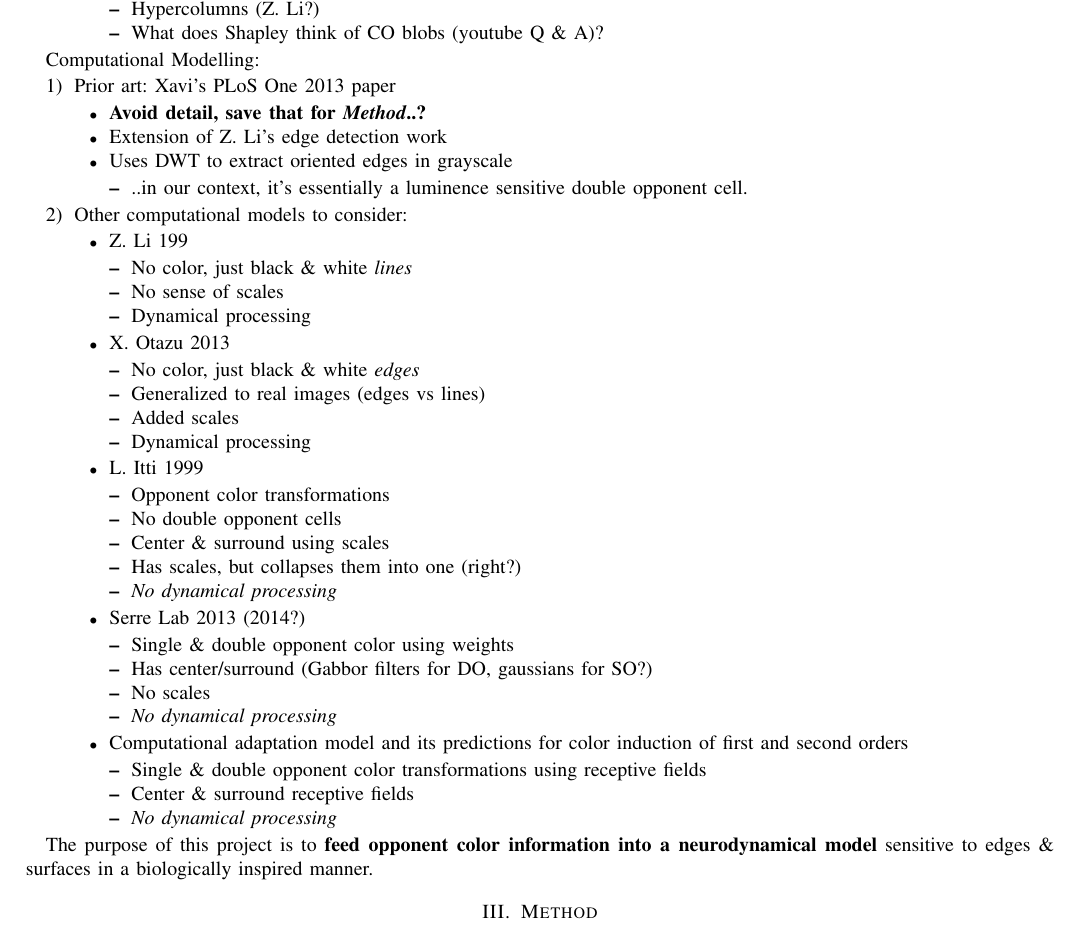
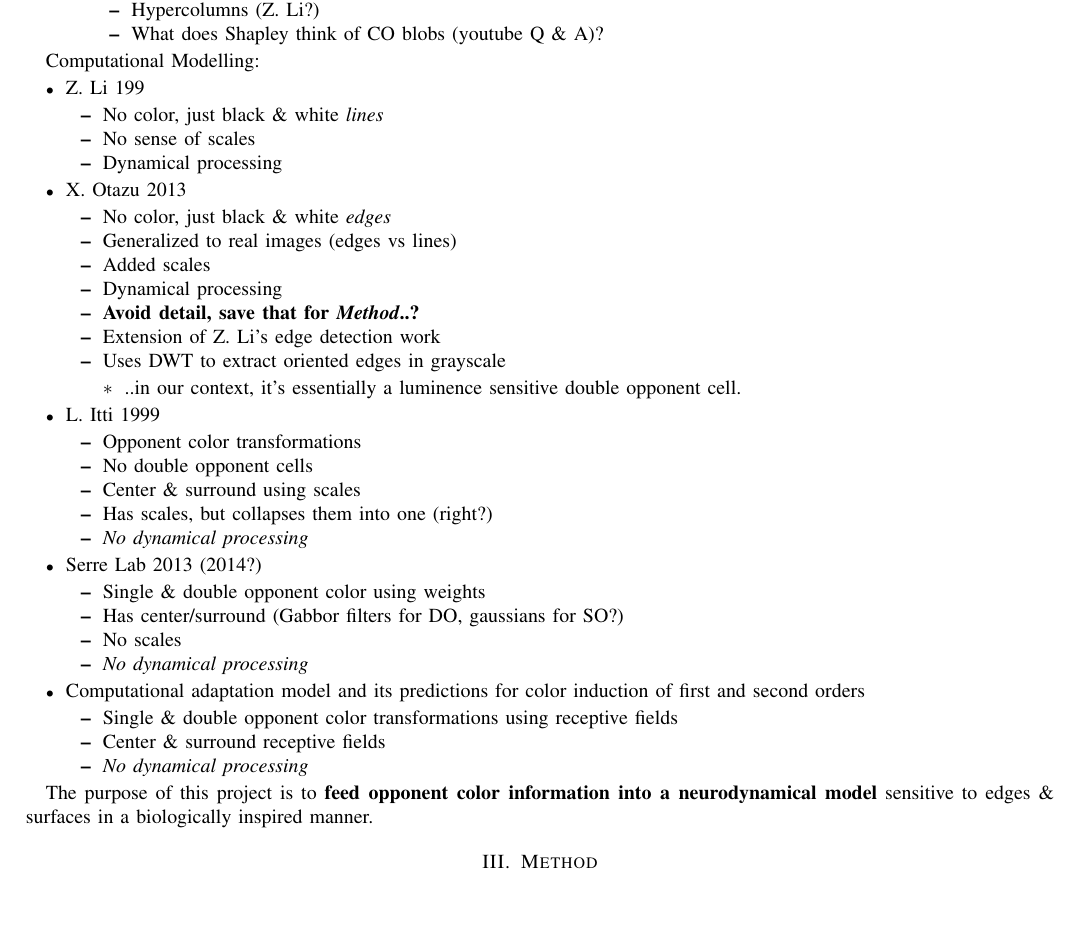
Before and after one commit to connollyst/color-induction-thesis, a LaTeX thesis (MasterThesis.tex): part of page 2 of 3, cut so that both start at the same text, the shorter picture padded with empty space. Compiled offline with pdfLaTeX.

Commit message:
Simplified computational State of the Art notes

```diff
--- a/MasterThesis.tex
+++ b/MasterThesis.tex
@@ -547,17 +547,6 @@ Biology:
 \end{enumerate}
 
 Computational Modelling:
-\begin{enumerate}
-    \item Prior art: Xavi's PLoS One 2013 paper
-        \begin{itemize}
-            \item \textbf{Avoid detail, save that for \textit{Method}..?}
-            \item Extension of Z. Li's edge detection work
-            \item Uses DWT to extract oriented edges in grayscale
-            \begin{itemize}
-                \item ..in our context, it's essentially a luminence sensitive double opponent cell.
-            \end{itemize}
-        \end{itemize}
-    \item Other computational models to consider:
 \begin{itemize}
     \item Z. Li 199
     \begin{itemize}
@@ -571,6 +560,12 @@ Computational Modelling:
         \item Generalized to real images (edges vs lines)
         \item Added scales
         \item Dynamical processing
+        \item \textbf{Avoid detail, save that for \textit{Method}..?}
+        \item Extension of Z. Li's edge detection work
+        \item Uses DWT to extract oriented edges in grayscale
+        \begin{itemize}
+            \item ..in our context, it's essentially a luminence sensitive double opponent cell.
+        \end{itemize}
     \end{itemize}
     \item L. Itti 1999
     \begin{itemize}
@@ -594,7 +589,6 @@ Computational Modelling:
         \item \textit{No dynamical processing}
     \end{itemize}
 \end{itemize}
-\end{enumerate}
 
 The purpose of this project is to \textbf{feed opponent color information into a neurodynamical model} sensitive to edges \& surfaces in a biologically inspired manner.
 
```
Also changed, not shown: MasterThesis.pdf. Lines whose indentation alone changed are shown as unchanged.
